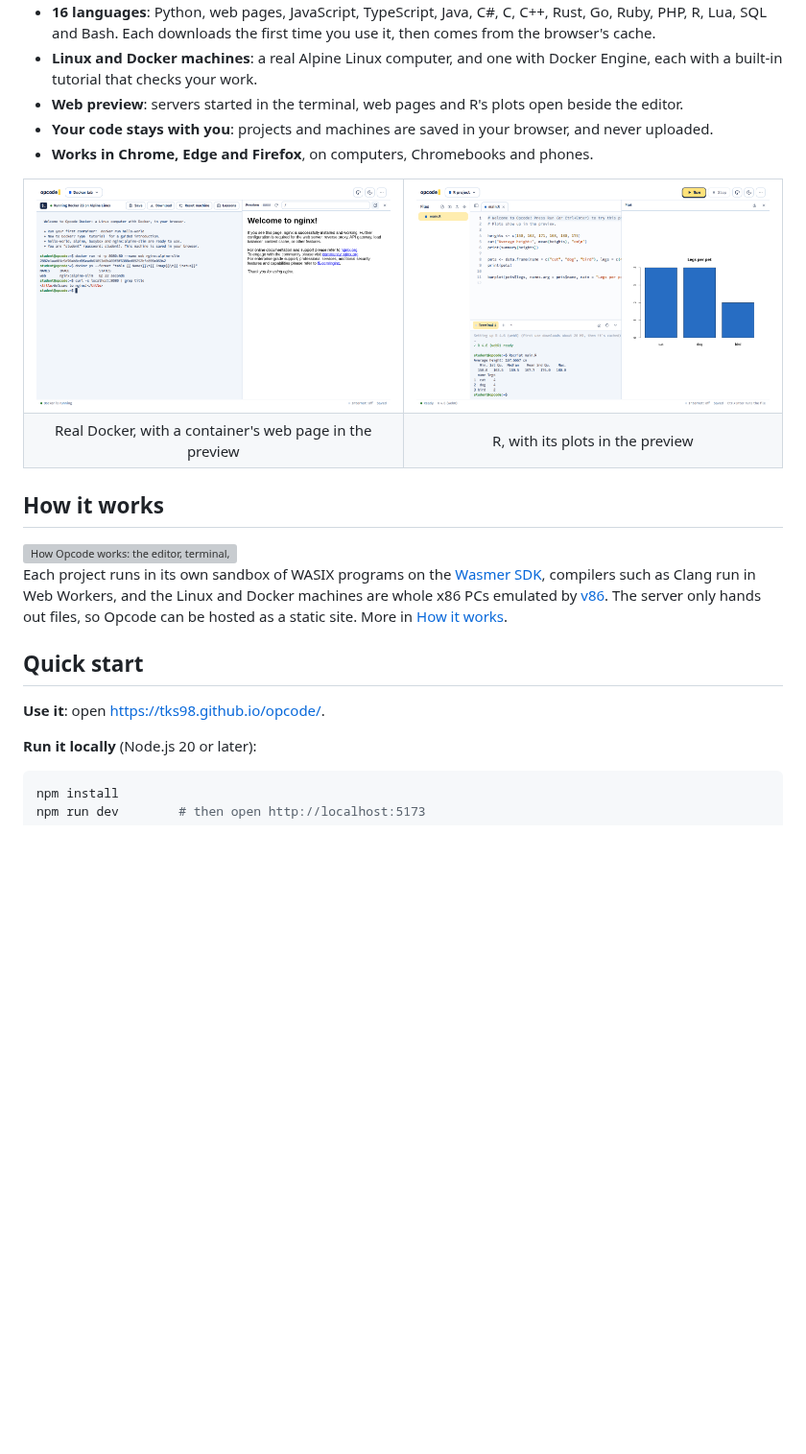
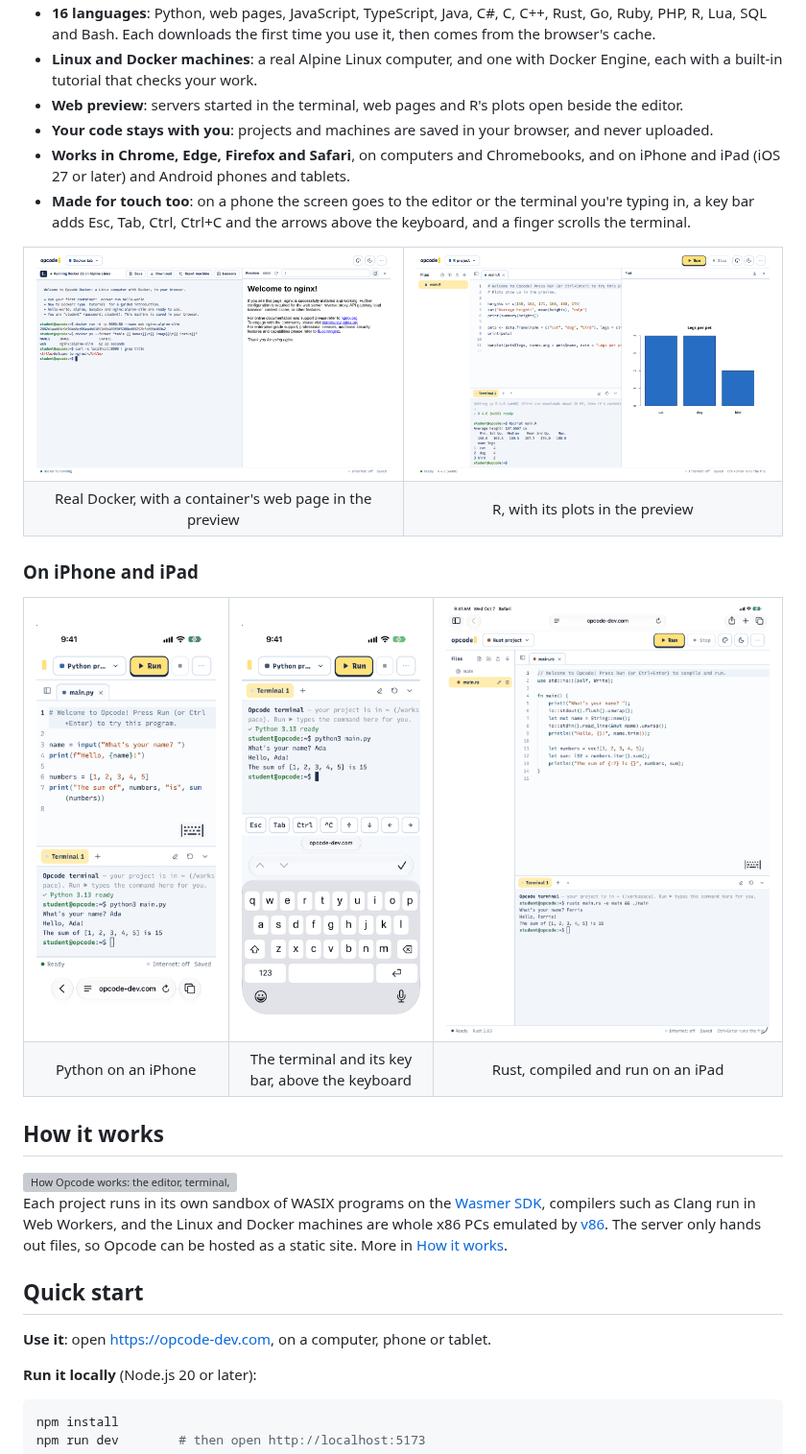
Before and after one commit to tks98/opcode, a Markdown page: README.md, the part around one of its changes. Shown at 96% size. GitHub-like rendering; pictures changed too: docs/images/ipad-rust.png (added), docs/images/iphone-python.png (added), docs/images/iphone-terminal-keys.png (added); blank space fills up the shorter version; grey boxes are pictures that could not be loaded.

Commit message:
README: iPhone and iPad screenshots, and opcode-dev.com
- Screenshots from the iOS and iPadOS 27 Simulators against the live site:
  Python on an iPhone, the terminal with its key bar above the keyboard,
  and Rust compiled and run on an iPad.
- Safari (27 or later) and iPhone and iPad are supported browsers now;
  the touch features are listed in the README and in Using Opcode.
- Links point to https://opcode-dev.com.

Co-Authored-By: Claude Opus 5.5 <noreply@anthropic.com>

```diff
--- a/README.md
+++ b/README.md
@@ -16,7 +16,8 @@
 - **Linux and Docker machines**: a real Alpine Linux computer, and one with Docker Engine, each with a built-in tutorial that checks your work.
 - **Web preview**: servers started in the terminal, web pages and R's plots open beside the editor.
 - **Your code stays with you**: projects and machines are saved in your browser, and never uploaded.
-- **Works in Chrome, Edge and Firefox**, on computers, Chromebooks and phones.
+- **Works in Chrome, Edge, Firefox and Safari**, on computers and Chromebooks, and on iPhone and iPad (iOS 27 or later) and Android phones and tablets.
+- **Made for touch too**: on a phone the screen goes to the editor or the terminal you're typing in, a key bar adds Esc, Tab, Ctrl, Ctrl+C and the arrows above the keyboard, and a finger scrolls the terminal.
 
 <table>
   <tr>
@@ -26,6 +27,21 @@
   <tr>
     <td align="center">Real Docker, with a container's web page in the preview</td>
     <td align="center">R, with its plots in the preview</td>
+  </tr>
+</table>
+
+### On iPhone and iPad
+
+<table>
+  <tr>
+    <td align="center" width="27%"><img alt="Opcode on an iPhone: a Python program in the editor, and its output in the terminal below" src="docs/images/iphone-python.png" height="520"></td>
+    <td align="center" width="27%"><img alt="Opcode on an iPhone with the keyboard open: the terminal fills the screen above it, with a bar of Esc, Tab, Ctrl, Ctrl+C and arrow keys" src="docs/images/iphone-terminal-keys.png" height="520"></td>
+    <td align="center" width="46%"><img alt="Opcode on an iPad: a Rust program compiled with rustc and run in the terminal" src="docs/images/ipad-rust.png" height="520"></td>
+  </tr>
+  <tr>
+    <td align="center">Python on an iPhone</td>
+    <td align="center">The terminal and its key bar, above the keyboard</td>
+    <td align="center">Rust, compiled and run on an iPad</td>
   </tr>
 </table>
 
@@ -40,7 +56,7 @@ Each project runs in its own sandbox of WASIX programs on the [Wasmer SDK](https
 
 ## Quick start
 
-**Use it**: open https://tks98.github.io/opcode/.
+**Use it**: open https://opcode-dev.com, on a computer, phone or tablet.
 
 **Run it locally** (Node.js 20 or later):
 
```
Also changed, not shown: other parts of README.md (+1 -1 lines), docs/limitations.md (+2 -2 lines), docs/using-opcode.md (+5 -1 lines).
